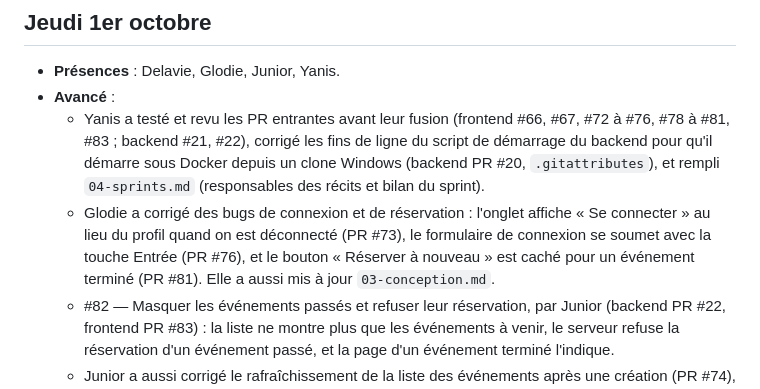
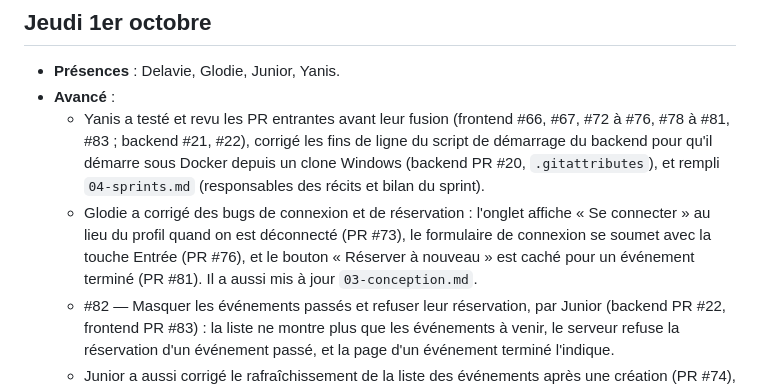
Before and after one commit to Projet-3-DA/Seats-Frontend, a Markdown page: docs/journal.md, the part around the change. Drawn GitHub-style.

```diff
--- a/docs/journal.md
+++ b/docs/journal.md
@@ -84,7 +84,7 @@
 - **Présences** : Delavie, Glodie, Junior, Yanis.
 - **Avancé** :
   - Yanis a testé et revu les PR entrantes avant leur fusion (frontend #66, #67, #72 à #76, #78 à #81, #83 ; backend #21, #22), corrigé les fins de ligne du script de démarrage du backend pour qu'il démarre sous Docker depuis un clone Windows (backend PR #20, `.gitattributes`), et rempli `04-sprints.md` (responsables des récits et bilan du sprint).
-  - Glodie a corrigé des bugs de connexion et de réservation : l'onglet affiche « Se connecter » au lieu du profil quand on est déconnecté (PR #73), le formulaire de connexion se soumet avec la touche Entrée (PR #76), et le bouton « Réserver à nouveau » est caché pour un événement terminé (PR #81). Elle a aussi mis à jour `03-conception.md`.
+  - Glodie a corrigé des bugs de connexion et de réservation : l'onglet affiche « Se connecter » au lieu du profil quand on est déconnecté (PR #73), le formulaire de connexion se soumet avec la touche Entrée (PR #76), et le bouton « Réserver à nouveau » est caché pour un événement terminé (PR #81). Il a aussi mis à jour `03-conception.md`.
   - #82 — Masquer les événements passés et refuser leur réservation, par Junior (backend PR #22, frontend PR #83) : la liste ne montre plus que les événements à venir, le serveur refuse la réservation d'un événement passé, et la page d'un événement terminé l'indique.
   - Junior a aussi corrigé le rafraîchissement de la liste des événements après une création (PR #74), simplifié le démarrage Docker à un seul dépôt (PR #75), ramené dans `main` les correctifs de la barre d'onglets (PR #80) et rédigé le compte rendu de la rétrospective (PR #79).
   - Delavie a protégé les routes réservées aux organisateurs (backend PR #21, frontend PR #77), rédigé le README du backend (PR #21), et rempli `05-equipe.md` et `06-risques.md` (PR #78).
```
